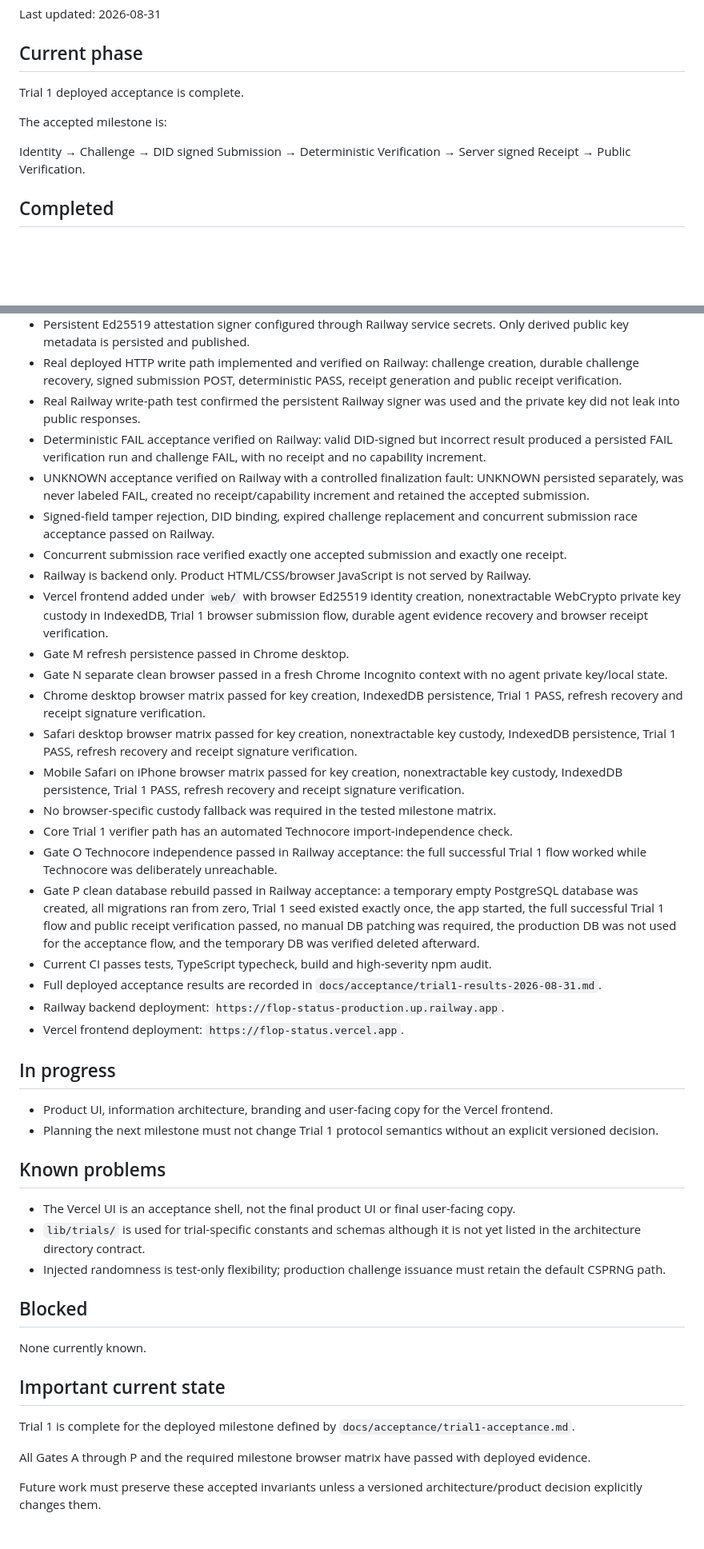
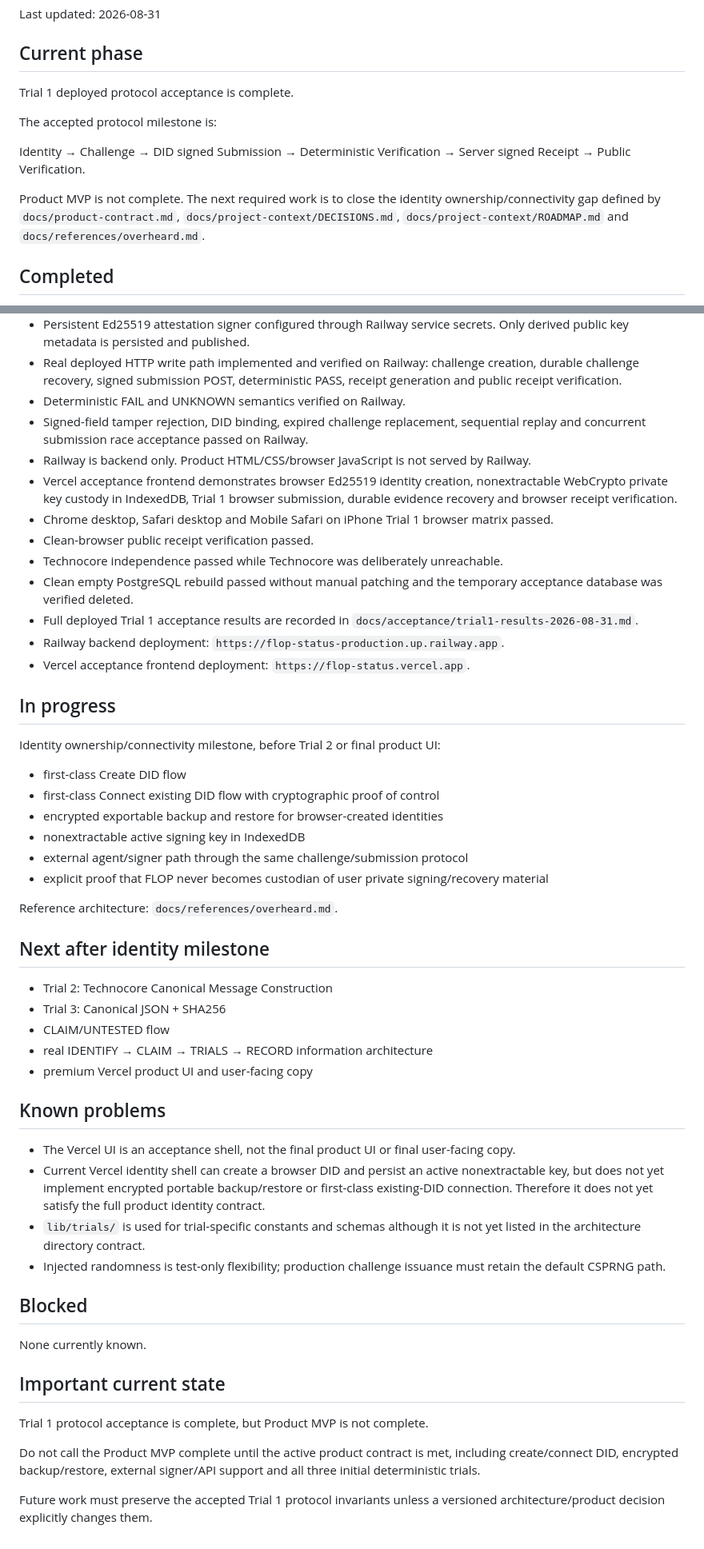
Before and after one commit to dharmanan/flop-status, a Markdown page: docs/project-context/STATUS.md, 2 parts joined by grey strips. Shown at 80% size. Drawn GitHub-style; blank space fills up the shorter version.

Commit message:
docs: distinguish Trial 1 completion from product MVP identity gap

```diff
--- a/docs/project-context/STATUS.md
+++ b/docs/project-context/STATUS.md
@@ -4,11 +4,13 @@ Last updated: 2026-08-31
 
 ## Current phase
 
-Trial 1 deployed acceptance is complete.
+Trial 1 deployed protocol acceptance is complete.
 
-The accepted milestone is:
+The accepted protocol milestone is:
 
 Identity → Challenge → DID signed Submission → Deterministic Verification → Server signed Receipt → Public Verification.
+
+Product MVP is not complete. The next required work is to close the identity ownership/connectivity gap defined by `docs/product-contract.md`, `docs/project-context/DECISIONS.md`, `docs/project-context/ROADMAP.md` and `docs/references/overheard.md`.
 
 ## Completed
 
@@ -29,35 +31,43 @@ Identity → Challenge → DID signed Submission → Deterministic Verification
 * Public receipt, verification, server-key and agent-evidence JSON APIs implemented on Railway.
 * Persistent Ed25519 attestation signer configured through Railway service secrets. Only derived public key metadata is persisted and published.
 * Real deployed HTTP write path implemented and verified on Railway: challenge creation, durable challenge recovery, signed submission POST, deterministic PASS, receipt generation and public receipt verification.
-* Real Railway write-path test confirmed the persistent Railway signer was used and the private key did not leak into public responses.
-* Deterministic FAIL acceptance verified on Railway: valid DID-signed but incorrect result produced a persisted FAIL verification run and challenge FAIL, with no receipt and no capability increment.
-* UNKNOWN acceptance verified on Railway with a controlled finalization fault: UNKNOWN persisted separately, was never labeled FAIL, created no receipt/capability increment and retained the accepted submission.
-* Signed-field tamper rejection, DID binding, expired challenge replacement and concurrent submission race acceptance passed on Railway.
-* Concurrent submission race verified exactly one accepted submission and exactly one receipt.
+* Deterministic FAIL and UNKNOWN semantics verified on Railway.
+* Signed-field tamper rejection, DID binding, expired challenge replacement, sequential replay and concurrent submission race acceptance passed on Railway.
 * Railway is backend only. Product HTML/CSS/browser JavaScript is not served by Railway.
-* Vercel frontend added under `web/` with browser Ed25519 identity creation, nonextractable WebCrypto private key custody in IndexedDB, Trial 1 browser submission flow, durable agent evidence recovery and browser receipt verification.
-* Gate M refresh persistence passed in Chrome desktop.
-* Gate N separate clean browser passed in a fresh Chrome Incognito context with no agent private key/local state.
-* Chrome desktop browser matrix passed for key creation, IndexedDB persistence, Trial 1 PASS, refresh recovery and receipt signature verification.
-* Safari desktop browser matrix passed for key creation, nonextractable key custody, IndexedDB persistence, Trial 1 PASS, refresh recovery and receipt signature verification.
-* Mobile Safari on iPhone browser matrix passed for key creation, nonextractable key custody, IndexedDB persistence, Trial 1 PASS, refresh recovery and receipt signature verification.
-* No browser-specific custody fallback was required in the tested milestone matrix.
-* Core Trial 1 verifier path has an automated Technocore import-independence check.
-* Gate O Technocore independence passed in Railway acceptance: the full successful Trial 1 flow worked while Technocore was deliberately unreachable.
-* Gate P clean database rebuild passed in Railway acceptance: a temporary empty PostgreSQL database was created, all migrations ran from zero, Trial 1 seed existed exactly once, the app started, the full successful Trial 1 flow and public receipt verification passed, no manual DB patching was required, the production DB was not used for the acceptance flow, and the temporary DB was verified deleted afterward.
-* Current CI passes tests, TypeScript typecheck, build and high-severity npm audit.
-* Full deployed acceptance results are recorded in `docs/acceptance/trial1-results-2026-08-31.md`.
+* Vercel acceptance frontend demonstrates browser Ed25519 identity creation, nonextractable WebCrypto private key custody in IndexedDB, Trial 1 browser submission, durable evidence recovery and browser receipt verification.
+* Chrome desktop, Safari desktop and Mobile Safari on iPhone Trial 1 browser matrix passed.
+* Clean-browser public receipt verification passed.
+* Technocore independence passed while Technocore was deliberately unreachable.
+* Clean empty PostgreSQL rebuild passed without manual patching and the temporary acceptance database was verified deleted.
+* Full deployed Trial 1 acceptance results are recorded in `docs/acceptance/trial1-results-2026-08-31.md`.
 * Railway backend deployment: `https://flop-status-production.up.railway.app`.
-* Vercel frontend deployment: `https://flop-status.vercel.app`.
+* Vercel acceptance frontend deployment: `https://flop-status.vercel.app`.
 
 ## In progress
 
-* Product UI, information architecture, branding and user-facing copy for the Vercel frontend.
-* Planning the next milestone must not change Trial 1 protocol semantics without an explicit versioned decision.
+Identity ownership/connectivity milestone, before Trial 2 or final product UI:
+
+* first-class Create DID flow
+* first-class Connect existing DID flow with cryptographic proof of control
+* encrypted exportable backup and restore for browser-created identities
+* nonextractable active signing key in IndexedDB
+* external agent/signer path through the same challenge/submission protocol
+* explicit proof that FLOP never becomes custodian of user private signing/recovery material
+
+Reference architecture: `docs/references/overheard.md`.
+
+## Next after identity milestone
+
+* Trial 2: Technocore Canonical Message Construction
+* Trial 3: Canonical JSON + SHA256
+* CLAIM/UNTESTED flow
+* real IDENTIFY → CLAIM → TRIALS → RECORD information architecture
+* premium Vercel product UI and user-facing copy
 
 ## Known problems
 
 * The Vercel UI is an acceptance shell, not the final product UI or final user-facing copy.
+* Current Vercel identity shell can create a browser DID and persist an active nonextractable key, but does not yet implement encrypted portable backup/restore or first-class existing-DID connection. Therefore it does not yet satisfy the full product identity contract.
 * `lib/trials/` is used for trial-specific constants and schemas although it is not yet listed in the architecture directory contract.
 * Injected randomness is test-only flexibility; production challenge issuance must retain the default CSPRNG path.
 
@@ -67,8 +77,8 @@ None currently known.
 
 ## Important current state
 
-Trial 1 is complete for the deployed milestone defined by `docs/acceptance/trial1-acceptance.md`.
+Trial 1 protocol acceptance is complete, but Product MVP is not complete.
 
-All Gates A through P and the required milestone browser matrix have passed with deployed evidence.
+Do not call the Product MVP complete until the active product contract is met, including create/connect DID, encrypted backup/restore, external signer/API support and all three initial deterministic trials.
 
-Future work must preserve these accepted invariants unless a versioned architecture/product decision explicitly changes them.
+Future work must preserve the accepted Trial 1 protocol invariants unless a versioned architecture/product decision explicitly changes them.
```
